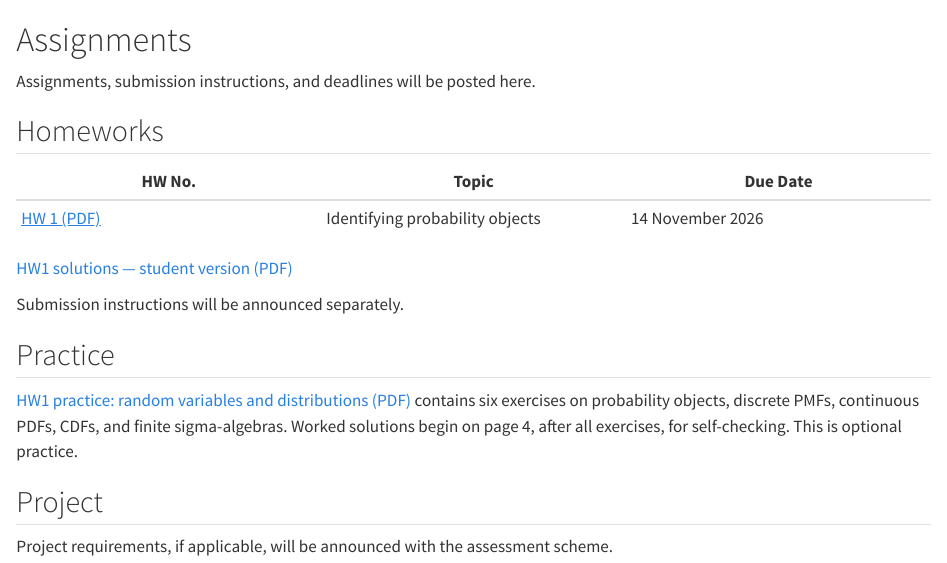
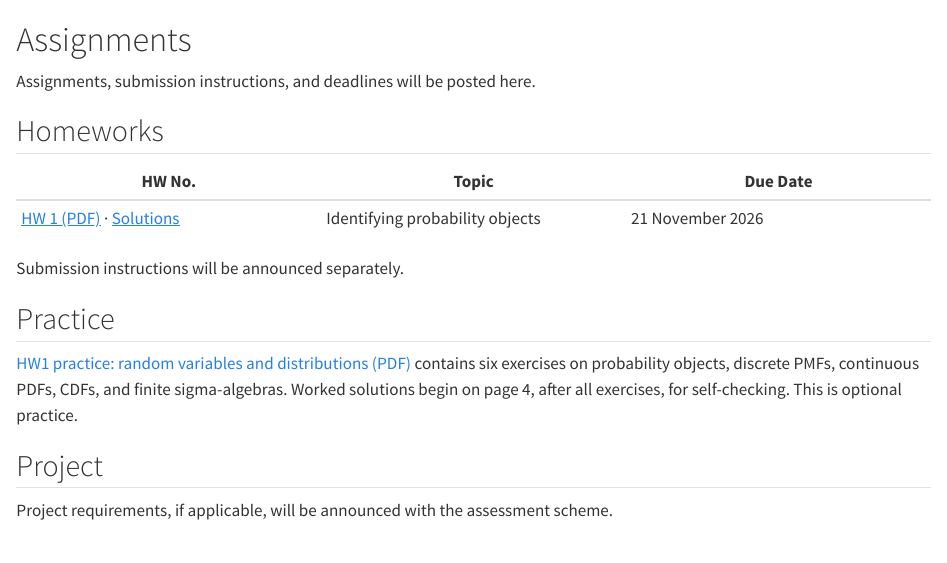
Before and after one commit to acads-iit-jammu/da-f26-mtech, a Quarto document (assignments.qmd): the page in a window 1100 px wide, from its top. Rendered offline with R 4.5, knitr and Pandoc in place of Quarto, with nearby package versions.

Commit message:
Update HW1 deadline and place Solutions link beside homework

```diff
--- a/assignments.qmd
+++ b/assignments.qmd
@@ -6,9 +6,7 @@ Assignments, submission instructions, and deadlines will be posted here.
 
 | HW No. | Topic | Due Date |
 |---|---|---|
-| [HW 1 (PDF)](homeworks/hw1.pdf) | Identifying probability objects | 14 November 2026 |
-
-[HW1 solutions — student version (PDF)](homeworks/hw1-solutions.pdf)
+| [HW 1 (PDF)](homeworks/hw1.pdf) · [Solutions](homeworks/hw1-solutions.pdf) | Identifying probability objects | 21 November 2026 |
 
 Submission instructions will be announced separately.
 
```
Also changed, not shown: homeworks/hw1.pdf, homeworks/hw1.tex.
